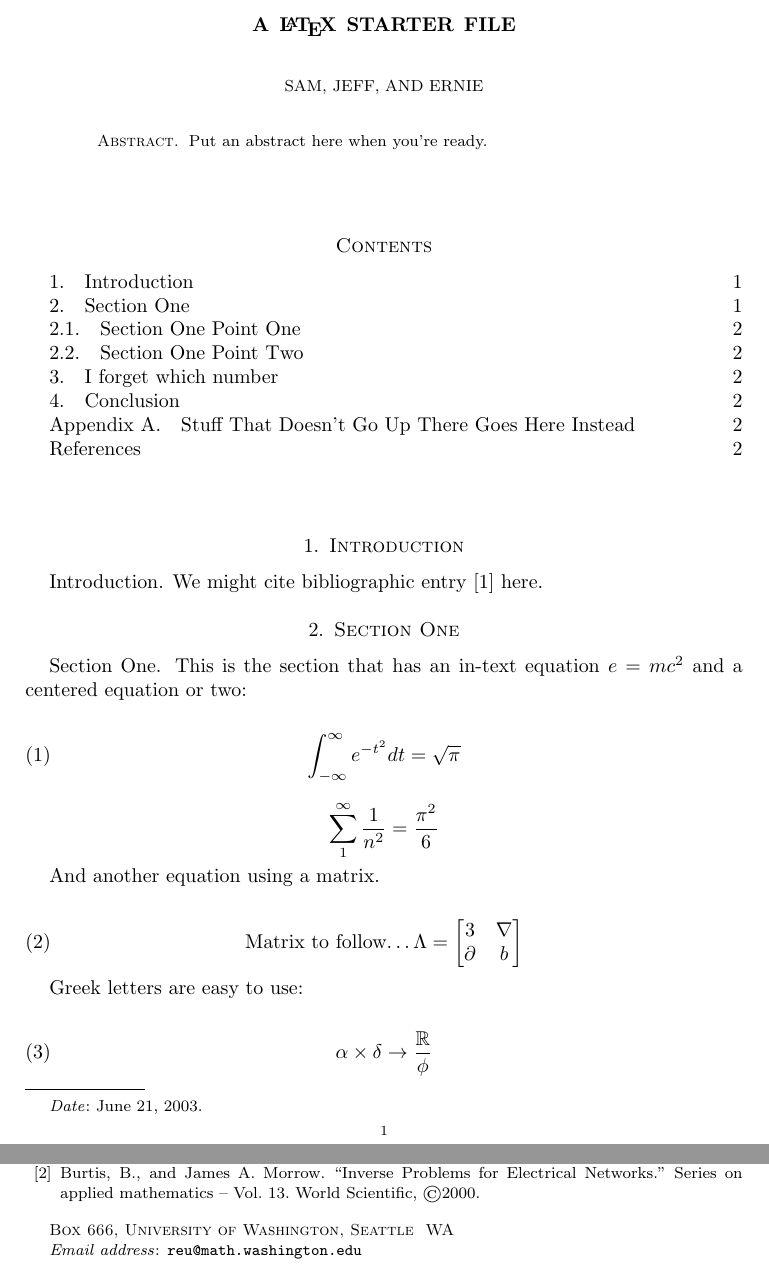
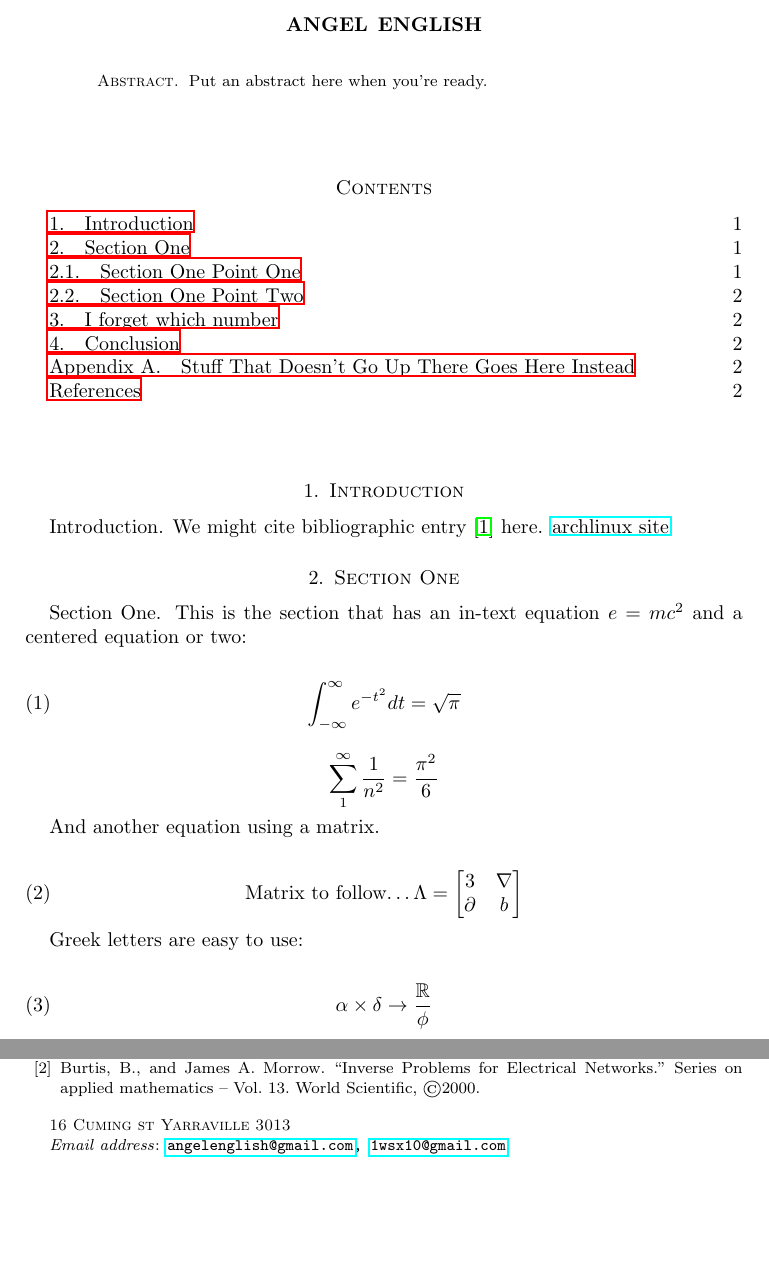
Before and after one commit to 1wsx10/resume, a LaTeX paper (resume.tex): two parts of pages 1 and 2 of 2, joined at a grey line, cut at the place of the change, the shorter picture padded with empty space. Compiled offline with LaTeX, dvips and Ghostscript.

Commit message:
customized title and email

```diff
--- a/resume.tex
+++ b/resume.tex
@@ -1,9 +1,9 @@
 \documentclass{amsart}
-\title{A \LaTeX\ Starter File}
-\author{Sam, Jeff, and Ernie}
-\address{Box 666\\University of Washington\\Seattle\ \ WA}
-\email{reu@math.washington.edu}
-\date{June 21, 2003}
+\title{Angel English}
+%\author{Angel English}
+\address{16 Cuming st Yarraville 3013}
+\email{\href{mailto:angelenglish@gmail.com}{angelenglish@gmail.com}, \href{mailto:1wsx10@gmail.com}{1wsx10@gmail.com}}
+%\date{August 20, 2019}
 
 % Check if we are compiling under latex or pdflatex, and include the
 % appropriate graphics package
@@ -12,6 +12,8 @@
 \else
   \usepackage[pdftex]{graphicx}
 \fi
+
+\usepackage{hyperref}
 
 % Define the theorem environments
 \newtheorem{theorem}{Theorem}[section] % numbered like the section
@@ -40,6 +42,7 @@
 \section{Introduction}
 
 Introduction.  We might cite bibliographic entry \cite{SJE} here.
+\href{https://www.archlinux.org}{archlinux site}
 
 \section{Section One}
 
```
